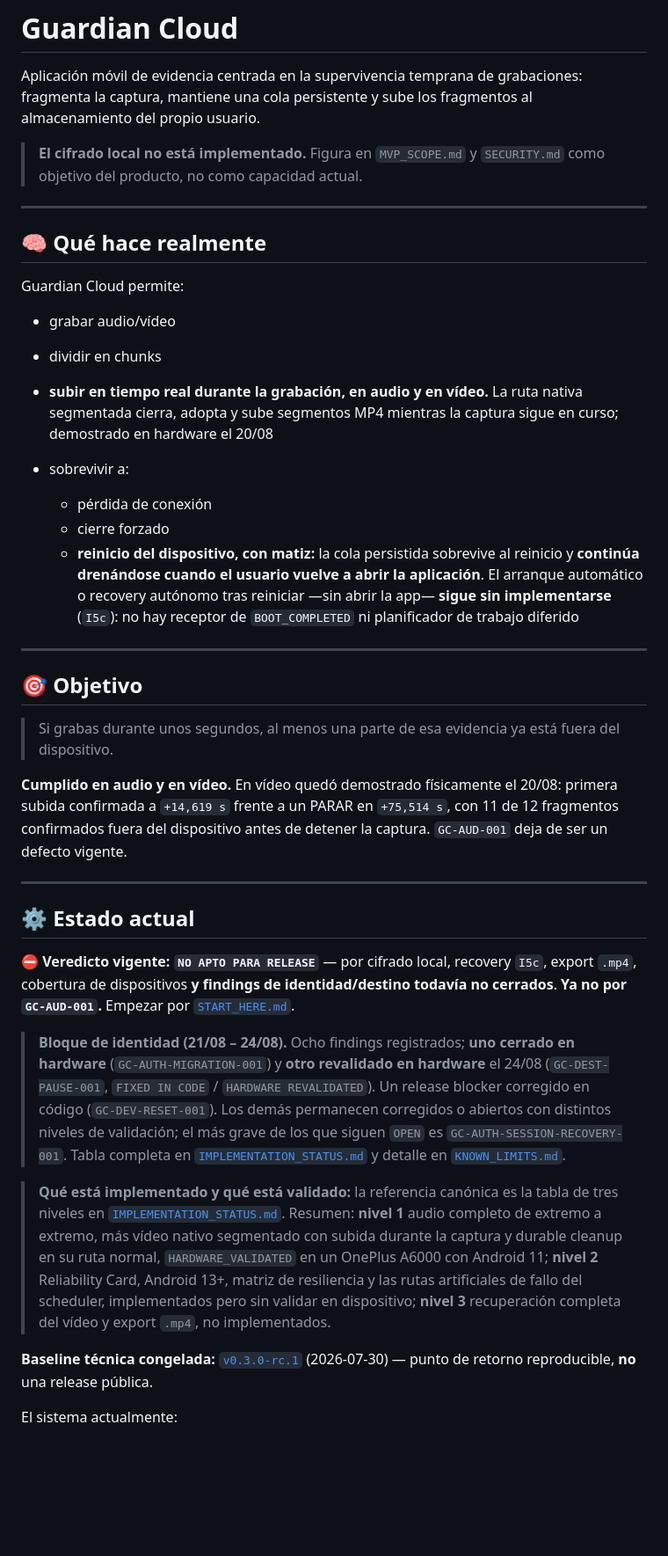
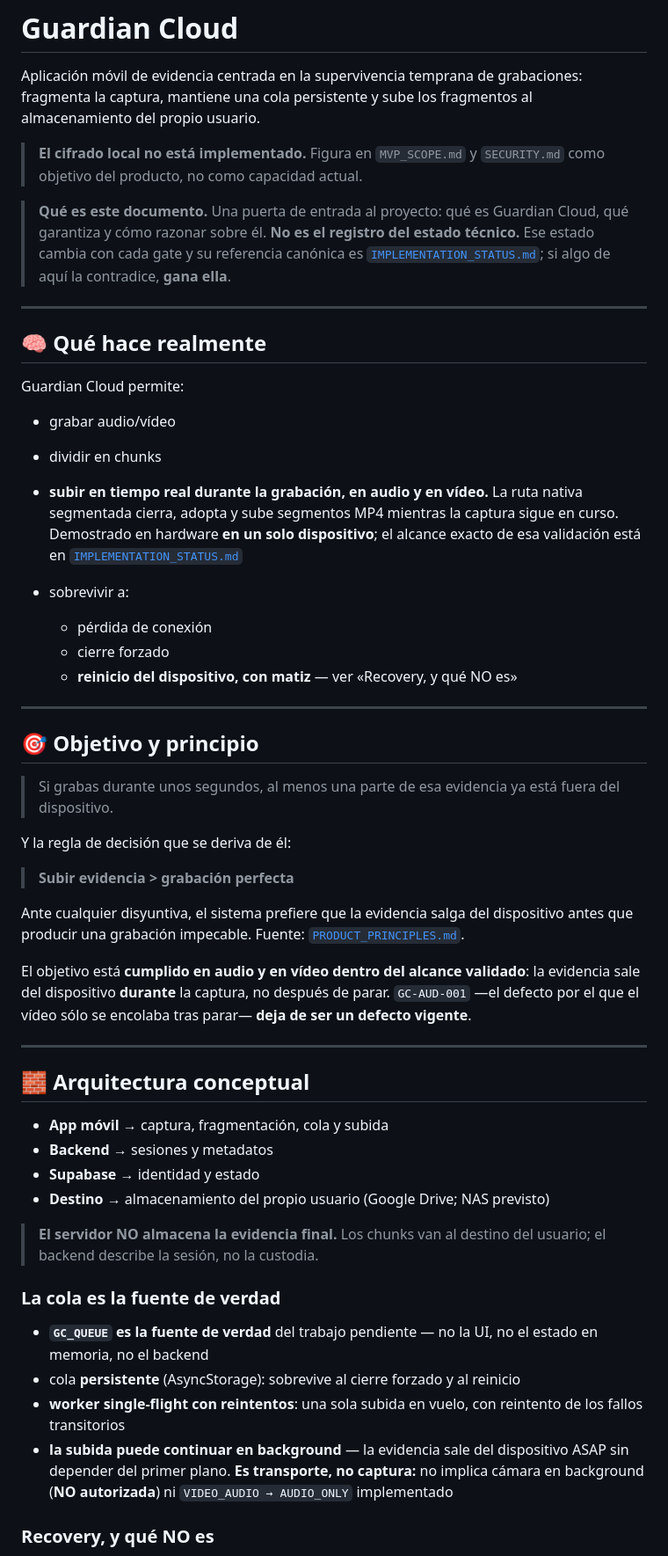
Before and after one commit to diegoamaro-dev/guardian-cloud, a Markdown page: docs/README.md, the part around one of its changes. Shown at 88% size. GitHub-like rendering; blank space fills up the shorter version.

Commit message:
docs: refresh project README

```diff
--- a/docs/README.md
+++ b/docs/README.md
@@ -4,6 +4,12 @@ Aplicación móvil de evidencia centrada en la supervivencia temprana de grabaci
 
 > **El cifrado local no está implementado.** Figura en `MVP_SCOPE.md` y
 > `SECURITY.md` como objetivo del producto, no como capacidad actual.
+
+> **Qué es este documento.** Una puerta de entrada al proyecto: qué es Guardian
+> Cloud, qué garantiza y cómo razonar sobre él. **No es el registro del estado
+> técnico.** Ese estado cambia con cada gate y su referencia canónica es
+> [`IMPLEMENTATION_STATUS.md`](./IMPLEMENTATION_STATUS.md#capacidades-por-nivel-referencia-canónica);
+> si algo de aquí la contradice, **gana ella**.
 
 ---
 
@@ -15,59 +21,56 @@ Guardian Cloud permite:
 * dividir en chunks
 * **subir en tiempo real durante la grabación, en audio y en vídeo.** La ruta
   nativa segmentada cierra, adopta y sube segmentos MP4 mientras la captura
-  sigue en curso; demostrado en hardware el 20/08
+  sigue en curso. Demostrado en hardware **en un solo dispositivo**; el alcance
+  exacto de esa validación está en
+  [`IMPLEMENTATION_STATUS.md`](./IMPLEMENTATION_STATUS.md#capacidades-por-nivel-referencia-canónica)
 * sobrevivir a:
 
   * pérdida de conexión
   * cierre forzado
-  * **reinicio del dispositivo, con matiz:** la cola persistida sobrevive al
-    reinicio y **continúa drenándose cuando el usuario vuelve a abrir la
-    aplicación**. El arranque automático o recovery autónomo tras reiniciar
-    —sin abrir la app— **sigue sin implementarse** (`I5c`): no hay receptor de
-    `BOOT_COMPLETED` ni planificador de trabajo diferido
+  * **reinicio del dispositivo, con matiz** — ver «Recovery, y qué NO es»
 
 ---
 
-## 🎯 Objetivo
+## 🎯 Objetivo y principio
 
 > Si grabas durante unos segundos, al menos una parte de esa evidencia ya está fuera del dispositivo.
 
-**Cumplido en audio y en vídeo.** En vídeo quedó demostrado físicamente el
-20/08: primera subida confirmada a `+14,619 s` frente a un PARAR en `+75,514 s`,
-con 11 de 12 fragmentos confirmados fuera del dispositivo antes de detener la
-captura. `GC-AUD-001` deja de ser un defecto vigente.
+Y la regla de decisión que se deriva de él:
+
+> **Subir evidencia > grabación perfecta**
+
+Ante cualquier disyuntiva, el sistema prefiere que la evidencia salga del
+dispositivo antes que producir una grabación impecable. Fuente:
+[`PRODUCT_PRINCIPLES.md`](./PRODUCT_PRINCIPLES.md).
+
+El objetivo está **cumplido en audio y en vídeo dentro del alcance validado**:
+la evidencia sale del dispositivo **durante** la captura, no después de parar.
+`GC-AUD-001` —el defecto por el que el vídeo sólo se encolaba tras parar— **deja
+de ser un defecto vigente**.
 
 ---
 
-## ⚙️ Estado actual
+## 🧱 Arquitectura conceptual
 
-⛔ **Veredicto vigente: `NO APTO PARA RELEASE`** — por cifrado local, recovery
-`I5c`, export `.mp4`, cobertura de dispositivos **y findings de
-identidad/destino todavía no cerrados**. **Ya no por `GC-AUD-001`.**
-Empezar por [`START_HERE.md`](./START_HERE.md).
+* **App móvil** → captura, fragmentación, cola y subida
+* **Backend** → sesiones y metadatos
+* **Supabase** → identidad y estado
+* **Destino** → almacenamiento del propio usuario (Google Drive; NAS previsto)
 
-> **Bloque de identidad (21/08 – 24/08).** Ocho findings registrados; **uno
-> cerrado en hardware** (`GC-AUTH-MIGRATION-001`) y **otro revalidado en
-> hardware** el 24/08 (`GC-DEST-PAUSE-001`, `FIXED IN CODE` /
-> `HARDWARE REVALIDATED`). Un release blocker corregido en código
-> (`GC-DEV-RESET-001`). Los demás permanecen corregidos o abiertos con
-> distintos niveles de validación; el más grave de los que siguen `OPEN` es
-> `GC-AUTH-SESSION-RECOVERY-001`. Tabla completa en
-> [`IMPLEMENTATION_STATUS.md`](./IMPLEMENTATION_STATUS.md#findings-abiertos-de-identidad-destino-y-herramientas)
-> y detalle en [`KNOWN_LIMITS.md`](./KNOWN_LIMITS.md).
+> **El servidor NO almacena la evidencia final.** Los chunks van al destino del
+> usuario; el backend describe la sesión, no la custodia.
 
-> **Qué está implementado y qué está validado:** la referencia canónica es la
-> tabla de tres niveles en
-> [`IMPLEMENTATION_STATUS.md`](./IMPLEMENTATION_STATUS.md#capacidades-por-nivel-referencia-canónica).
-> Resumen: **nivel 1** audio completo de extremo a extremo, más vídeo nativo
-> segmentado con subida durante la captura y durable cleanup en su ruta normal,
-> `HARDWARE_VALIDATED` en un OnePlus A6000 con Android 11; **nivel 2**
-> Reliability Card, Android 13+, matriz de resiliencia y las rutas artificiales
-> de fallo del scheduler, implementados pero sin validar en dispositivo;
-> **nivel 3** recuperación completa del vídeo y export `.mp4`, no implementados.
+### La cola es la fuente de verdad
 
-**Baseline técnica congelada:** [`v0.3.0-rc.1`](./releases/v0.3.0-rc.1.md)
-(2026-07-30) — punto de retorno reproducible, **no** una release pública.
+* **`GC_QUEUE` es la fuente de verdad** del trabajo pendiente — no la UI, no el
+  estado en memoria, no el backend
+* cola **persistente** (AsyncStorage): sobrevive al cierre forzado y al reinicio
+* **worker single-flight con reintentos**: una sola subida en vuelo, con
+  reintento de los fallos transitorios
+* **la subida puede continuar en background** — la evidencia sale del dispositivo
+  ASAP sin depender del primer plano. **Es transporte, no captura:** no implica
+  cámara en background (**NO autorizada**) ni `VIDEO_AUDIO → AUDIO_ONLY` implementado
 
-El sistema actualmente:
+### Recovery, y qué NO es
 
```
Also changed, not shown: other parts of docs/README.md (+116 -75 lines).
